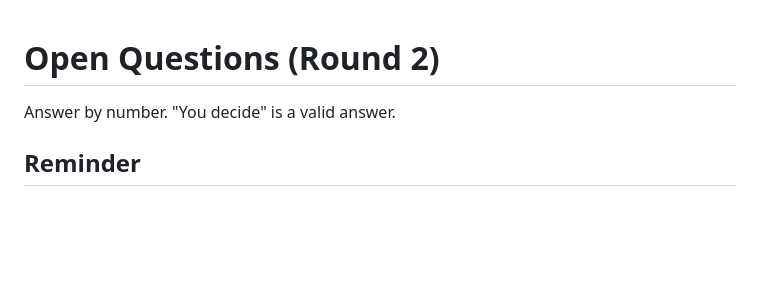
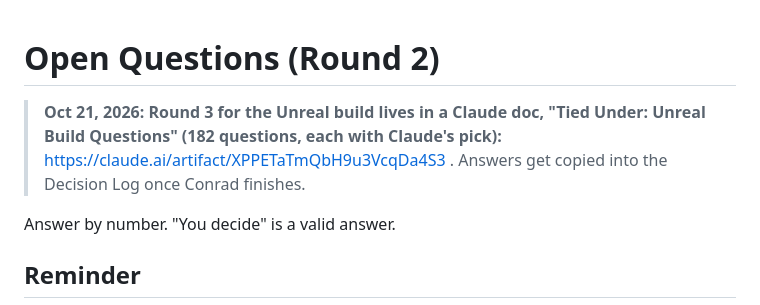
Before and after one commit to ConradSpaudie/cave-dive-game, a Markdown page: Planning/Open Questions.md, the part around the change. Drawn GitHub-style; blank space fills up the shorter version.

Commit message:
Link Round 3 Unreal build questions
Co-Authored-By: Claude Opus 5.5 <noreply@anthropic.com>
Claude-Session: https://claude.ai/code/session_01KiyA3AH8JDhhaM8T157MEH

```diff
--- a/Planning/Open Questions.md
+++ b/Planning/Open Questions.md
@@ -1,4 +1,6 @@
 # Open Questions (Round 2)
+
+> **Oct 21, 2026: Round 3 for the Unreal build lives in a Claude doc, "Tied Under: Unreal Build Questions" (182 questions, each with Claude's pick):** https://claude.ai/artifact/XPPETaTmQbH9u3VcqDa4S3 . Answers get copied into the Decision Log once Conrad finishes.
 
 Answer by number. "You decide" is a valid answer.
 
```
